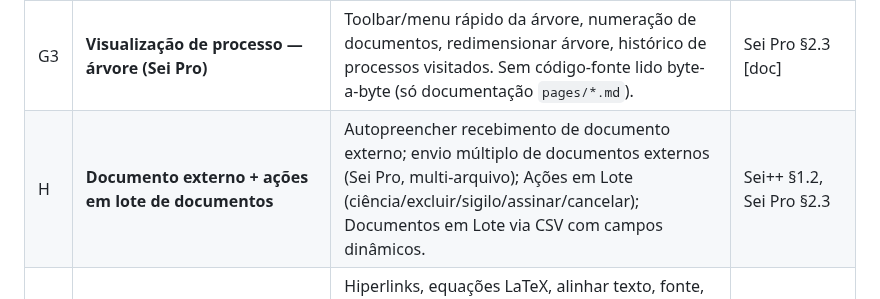
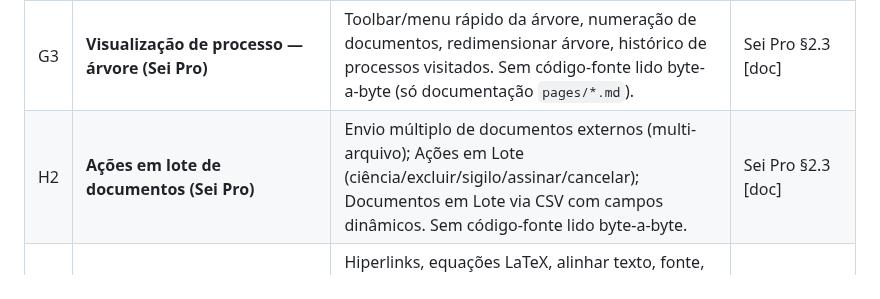
Before and after one commit to brunofreitasspe/seirmg, a Markdown page: docs/ROADMAP-LOTES.md, the part around the change. Rendered like a GitHub page.

Commit message:
docs: split Lote H into H/H2 in roadmap

```diff
--- a/docs/ROADMAP-LOTES.md
+++ b/docs/ROADMAP-LOTES.md
@@ -22,7 +22,7 @@
 | E3 | **Controle de Processos — agrupar/rolagem/ordenação (Sei Pro)** | Agrupar lista de processos, rolagem infinita, ordenação por cabeçalho persistente. Sem código-fonte lido byte-a-byte (só documentação `pages/*.md`) — avaliar viabilidade de porte ao chegar a vez deste lote. | Sei Pro §2.3 [doc] |
 | G2 | **Visualização de processo — recursos de alto risco** | Dados do processo/interessados na árvore (`consultarInteressado`/`consultarAtribuicao`, regex complexas); usar documento como modelo e dropzone → documento externo (`documentoModelo`/`dropzone.js`, este último reconstrói ~25 campos de formulário POST nativo); abrir documento em nova aba (depende de `objArvore`, API nativa não documentada); copiar link/número (exclusivas de SEI < 4). Mesmo tratamento de risco documentado do Lote F — nenhum destes tem estrutura estável o bastante pra verificar sem instância SEI real. | Sei++ §1.2 |
 | G3 | **Visualização de processo — árvore (Sei Pro)** | Toolbar/menu rápido da árvore, numeração de documentos, redimensionar árvore, histórico de processos visitados. Sem código-fonte lido byte-a-byte (só documentação `pages/*.md`). | Sei Pro §2.3 [doc] |
-| H | **Documento externo + ações em lote de documentos** | Autopreencher recebimento de documento externo; envio múltiplo de documentos externos (Sei Pro, multi-arquivo); Ações em Lote (ciência/excluir/sigilo/assinar/cancelar); Documentos em Lote via CSV com campos dinâmicos. | Sei++ §1.2, Sei Pro §2.3 |
+| H2 | **Ações em lote de documentos (Sei Pro)** | Envio múltiplo de documentos externos (multi-arquivo); Ações em Lote (ciência/excluir/sigilo/assinar/cancelar); Documentos em Lote via CSV com campos dinâmicos. Sem código-fonte lido byte-a-byte. | Sei Pro §2.3 [doc] |
 | I | **Editor de documentos — formatação e produtividade básica** | Hiperlinks, equações LaTeX, alinhar texto, fonte, copiar formatação, tabela rápida, quebra de página, parágrafos numerados, sumário, nota de rodapé, primeira letra maiúscula automática, salvamento automático, teclas de atalho configuráveis, título da página, URL amigável. | Sei Pro §2.3 [doc] |
 | J | **Editor de documentos — recursos avançados** | QR Code, hashcode/verificação de integridade, link de documento público, link curto, link de legislação federal, Legística, referência interna/a documentos do processo, ~30 campos dinâmicos, valores padrão ao criar documento, marca d'água de minuta, sigilo/tarjas + certidão LAI, editor de imagens avançado, duplicar documento, comparador de documentos, escrita interativa (`#`/`@`), revisão de texto, ditado por voz. | Sei Pro §2.3 [doc] |
 | K | **Editor de documentos — Ferramentas de IA** | Integração ChatGPT/Gemini com prompts predeterminados, chave de API do próprio usuário. Isolado dos demais por exigir tratamento próprio de permissão de host dinâmica e armazenamento de credenciais. | Sei Pro §2.3 [doc] |
```
